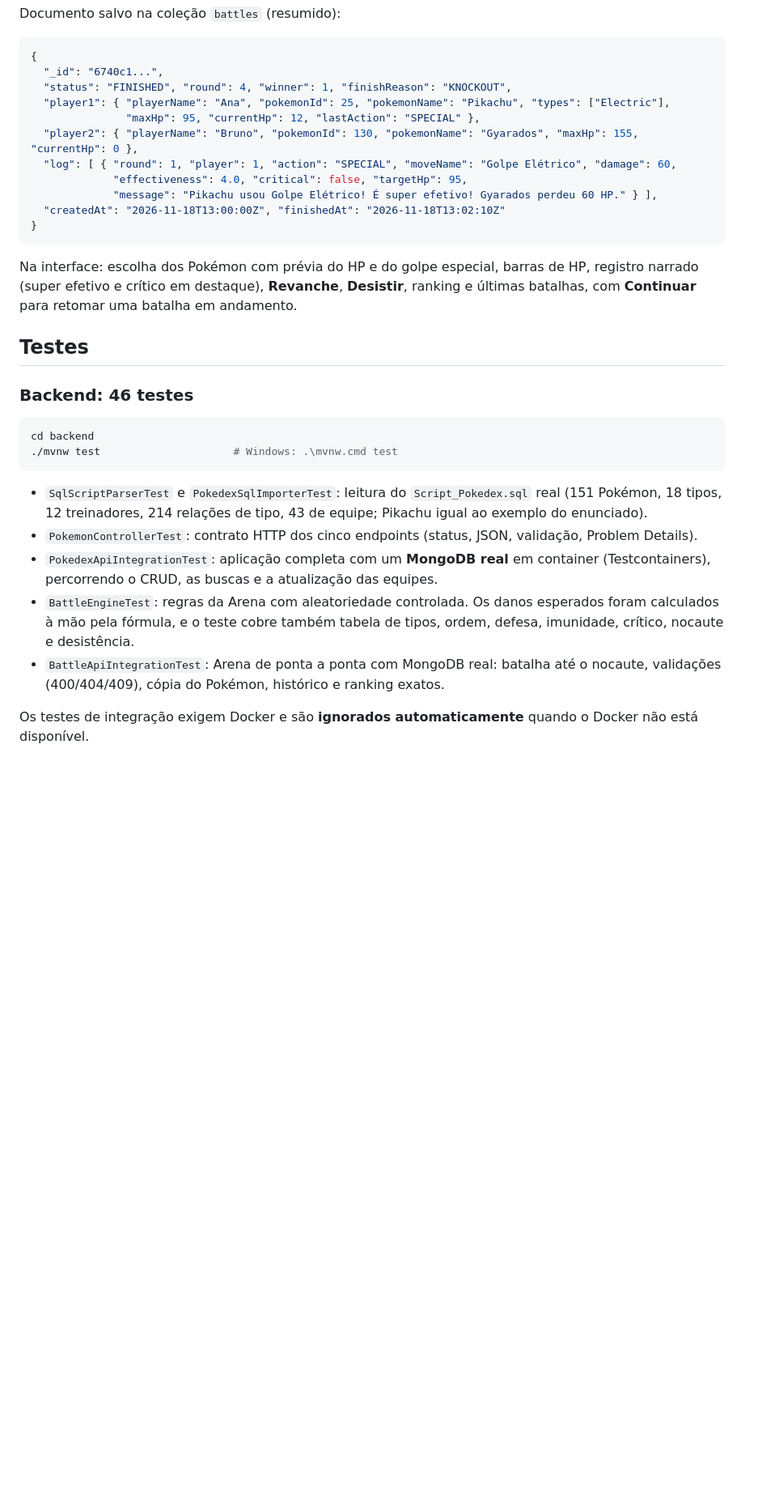
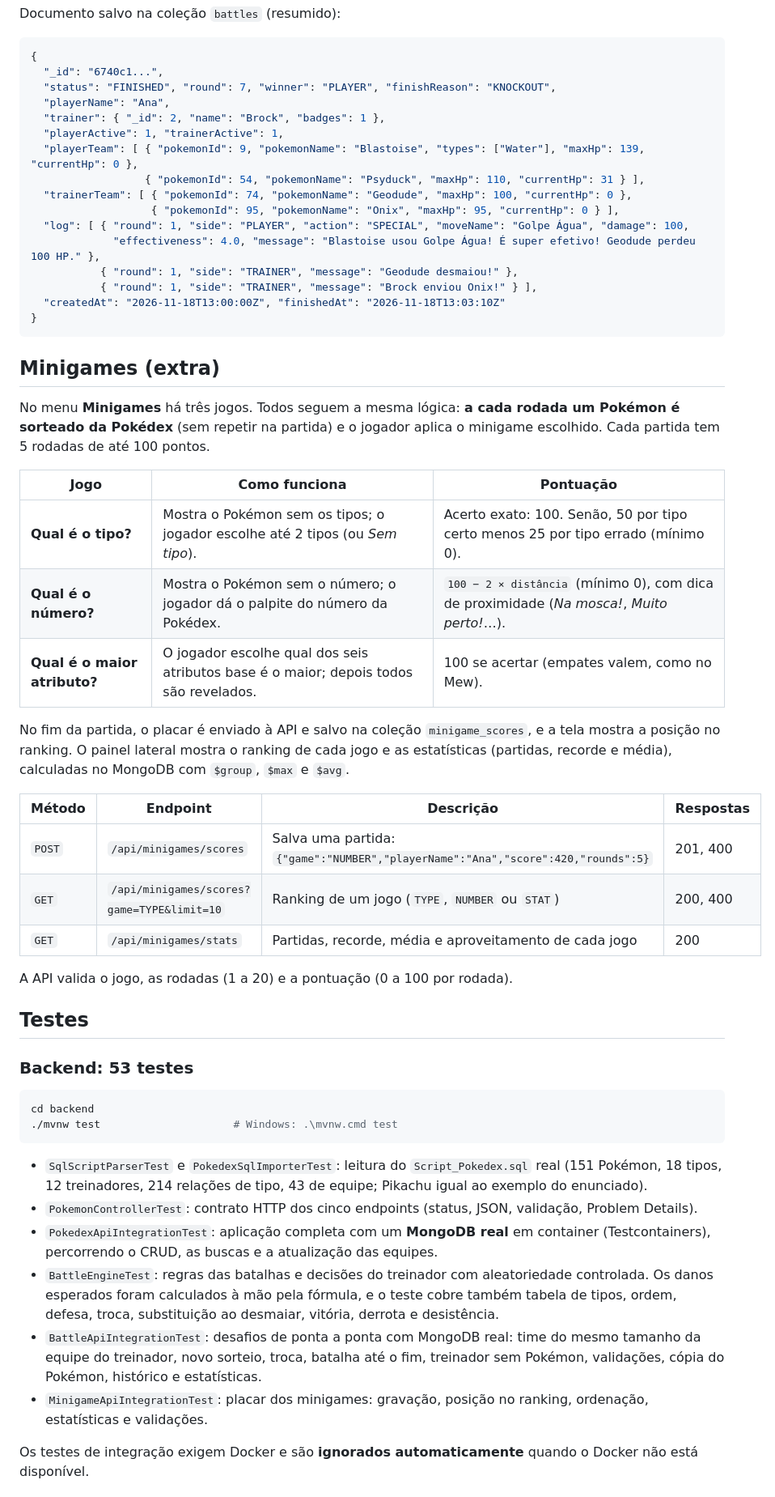
Before and after one commit to barskosa/DiawAtiv4, a Markdown page: README.md, the part around one of its changes. Shown at 81% size. GitHub-like rendering; blank space fills up the shorter version.

````diff
--- a/README.md
+++ b/README.md
@@ -381,22 +393,45 @@ Documento salvo na coleção `battles` (resumido):
 ```json
 {
   "_id": "6740c1...",
-  "status": "FINISHED", "round": 4, "winner": 1, "finishReason": "KNOCKOUT",
-  "player1": { "playerName": "Ana", "pokemonId": 25, "pokemonName": "Pikachu", "types": ["Electric"],
-               "maxHp": 95, "currentHp": 12, "lastAction": "SPECIAL" },
-  "player2": { "playerName": "Bruno", "pokemonId": 130, "pokemonName": "Gyarados", "maxHp": 155, "currentHp": 0 },
-  "log": [ { "round": 1, "player": 1, "action": "SPECIAL", "moveName": "Golpe Elétrico", "damage": 60,
-             "effectiveness": 4.0, "critical": false, "targetHp": 95,
-             "message": "Pikachu usou Golpe Elétrico! É super efetivo! Gyarados perdeu 60 HP." } ],
-  "createdAt": "2026-11-18T13:00:00Z", "finishedAt": "2026-11-18T13:02:10Z"
+  "status": "FINISHED", "round": 7, "winner": "PLAYER", "finishReason": "KNOCKOUT",
+  "playerName": "Ana",
+  "trainer": { "_id": 2, "name": "Brock", "badges": 1 },
+  "playerActive": 1, "trainerActive": 1,
+  "playerTeam": [ { "pokemonId": 9, "pokemonName": "Blastoise", "types": ["Water"], "maxHp": 139, "currentHp": 0 },
+                  { "pokemonId": 54, "pokemonName": "Psyduck", "maxHp": 110, "currentHp": 31 } ],
+  "trainerTeam": [ { "pokemonId": 74, "pokemonName": "Geodude", "maxHp": 100, "currentHp": 0 },
+                   { "pokemonId": 95, "pokemonName": "Onix", "maxHp": 95, "currentHp": 0 } ],
+  "log": [ { "round": 1, "side": "PLAYER", "action": "SPECIAL", "moveName": "Golpe Água", "damage": 100,
+             "effectiveness": 4.0, "message": "Blastoise usou Golpe Água! É super efetivo! Geodude perdeu 100 HP." },
+           { "round": 1, "side": "TRAINER", "message": "Geodude desmaiou!" },
+           { "round": 1, "side": "TRAINER", "message": "Brock enviou Onix!" } ],
+  "createdAt": "2026-11-18T13:00:00Z", "finishedAt": "2026-11-18T13:03:10Z"
 }
 ```
 
-Na interface: escolha dos Pokémon com prévia do HP e do golpe especial, barras de HP, registro narrado (super efetivo e crítico em destaque), **Revanche**, **Desistir**, ranking e últimas batalhas, com **Continuar** para retomar uma batalha em andamento.
+## Minigames (extra)
+
+No menu **Minigames** há três jogos. Todos seguem a mesma lógica: **a cada rodada um Pokémon é sorteado da Pokédex** (sem repetir na partida) e o jogador aplica o minigame escolhido. Cada partida tem 5 rodadas de até 100 pontos.
+
+| Jogo | Como funciona | Pontuação |
+| --- | --- | --- |
+| **Qual é o tipo?** | Mostra o Pokémon sem os tipos; o jogador escolhe até 2 tipos (ou *Sem tipo*). | Acerto exato: 100. Senão, 50 por tipo certo menos 25 por tipo errado (mínimo 0). |
+| **Qual é o número?** | Mostra o Pokémon sem o número; o jogador dá o palpite do número da Pokédex. | `100 − 2 × distância` (mínimo 0), com dica de proximidade (*Na mosca!*, *Muito perto!*…). |
+| **Qual é o maior atributo?** | O jogador escolhe qual dos seis atributos base é o maior; depois todos são revelados. | 100 se acertar (empates valem, como no Mew). |
+
+No fim da partida, o placar é enviado à API e salvo na coleção `minigame_scores`, e a tela mostra a posição no ranking. O painel lateral mostra o ranking de cada jogo e as estatísticas (partidas, recorde e média), calculadas no MongoDB com `$group`, `$max` e `$avg`.
+
+| Método | Endpoint | Descrição | Respostas |
+| --- | --- | --- | --- |
+| `POST` | `/api/minigames/scores` | Salva uma partida: `{"game":"NUMBER","playerName":"Ana","score":420,"rounds":5}` | 201, 400 |
+| `GET` | `/api/minigames/scores?game=TYPE&limit=10` | Ranking de um jogo (`TYPE`, `NUMBER` ou `STAT`) | 200, 400 |
+| `GET` | `/api/minigames/stats` | Partidas, recorde, média e aproveitamento de cada jogo | 200 |
+
+A API valida o jogo, as rodadas (1 a 20) e a pontuação (0 a 100 por rodada).
 
 ## Testes
 
-### Backend: 46 testes
+### Backend: 53 testes
 
 ```bash
 cd backend
@@ -406,8 +441,9 @@ cd backend
 - `SqlScriptParserTest` e `PokedexSqlImporterTest`: leitura do `Script_Pokedex.sql` real (151 Pokémon, 18 tipos, 12 treinadores, 214 relações de tipo, 43 de equipe; Pikachu igual ao exemplo do enunciado).
 - `PokemonControllerTest`: contrato HTTP dos cinco endpoints (status, JSON, validação, Problem Details).
 - `PokedexApiIntegrationTest`: aplicação completa com um **MongoDB real** em container (Testcontainers), percorrendo o CRUD, as buscas e a atualização das equipes.
-- `BattleEngineTest`: regras da Arena com aleatoriedade controlada. Os danos esperados foram calculados à mão pela fórmula, e o teste cobre também tabela de tipos, ordem, defesa, imunidade, crítico, nocaute e desistência.
-- `BattleApiIntegrationTest`: Arena de ponta a ponta com MongoDB real: batalha até o nocaute, validações (400/404/409), cópia do Pokémon, histórico e ranking exatos.
+- `BattleEngineTest`: regras das batalhas e decisões do treinador com aleatoriedade controlada. Os danos esperados foram calculados à mão pela fórmula, e o teste cobre também tabela de tipos, ordem, defesa, troca, substituição ao desmaiar, vitória, derrota e desistência.
+- `BattleApiIntegrationTest`: desafios de ponta a ponta com MongoDB real: time do mesmo tamanho da equipe do treinador, novo sorteio, troca, batalha até o fim, treinador sem Pokémon, validações, cópia do Pokémon, histórico e estatísticas.
+- `MinigameApiIntegrationTest`: placar dos minigames: gravação, posição no ranking, ordenação, estatísticas e validações.
 
 Os testes de integração exigem Docker e são **ignorados automaticamente** quando o Docker não está disponível.
 
````
Also changed, not shown: other parts of README.md (+42 -28 lines), docs/arena-batalha.png (deleted), docs/arena-preparacao.png (deleted), docs/batalhas-desafio.png (added), docs/batalhas-treinadores.png (added), docs/minigames.png (added).
